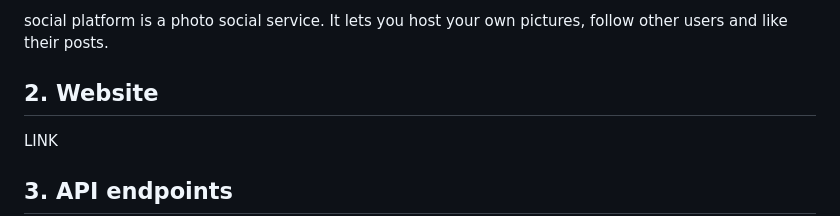
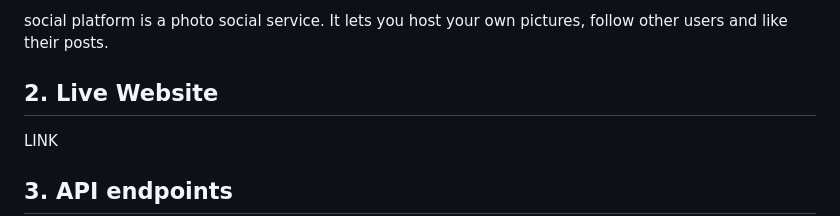
Before and after one commit to igornieb/socialplatform, a Markdown page: README.md, the part around the change printed below. GitHub-like rendering.

```diff
--- a/README.md
+++ b/README.md
@@ -3,7 +3,7 @@
 social platform made using Django with REST API and Bootstrap frontend.
 
 social platform is a photo social service. It lets you host your own pictures, follow other users and like their posts.
-## 2. Website
+## 2. Live Website
 LINK
 ## 3. API endpoints
 ### /api/posts/
```
Also changed, not shown: other parts of README.md (+193 -0 lines).
